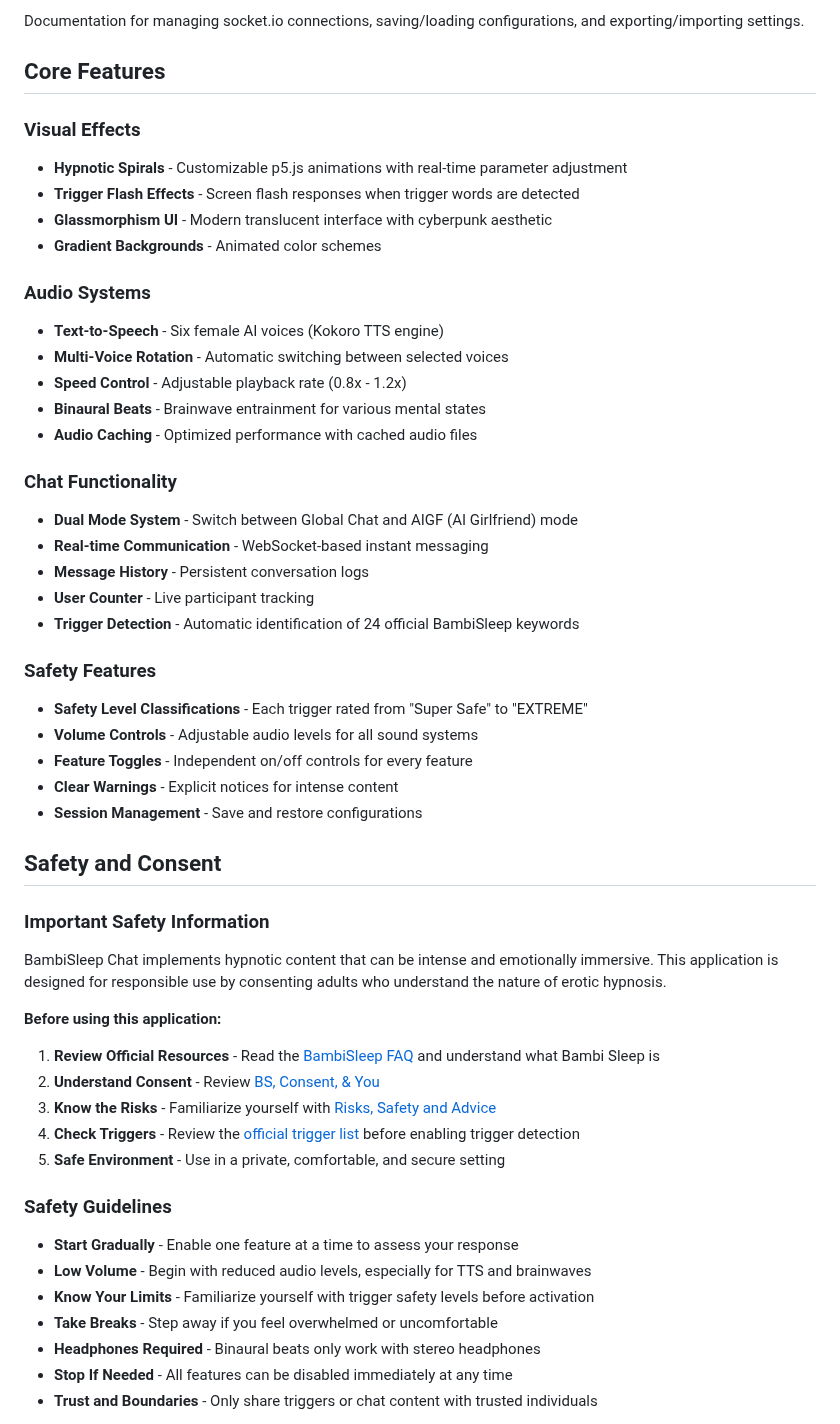
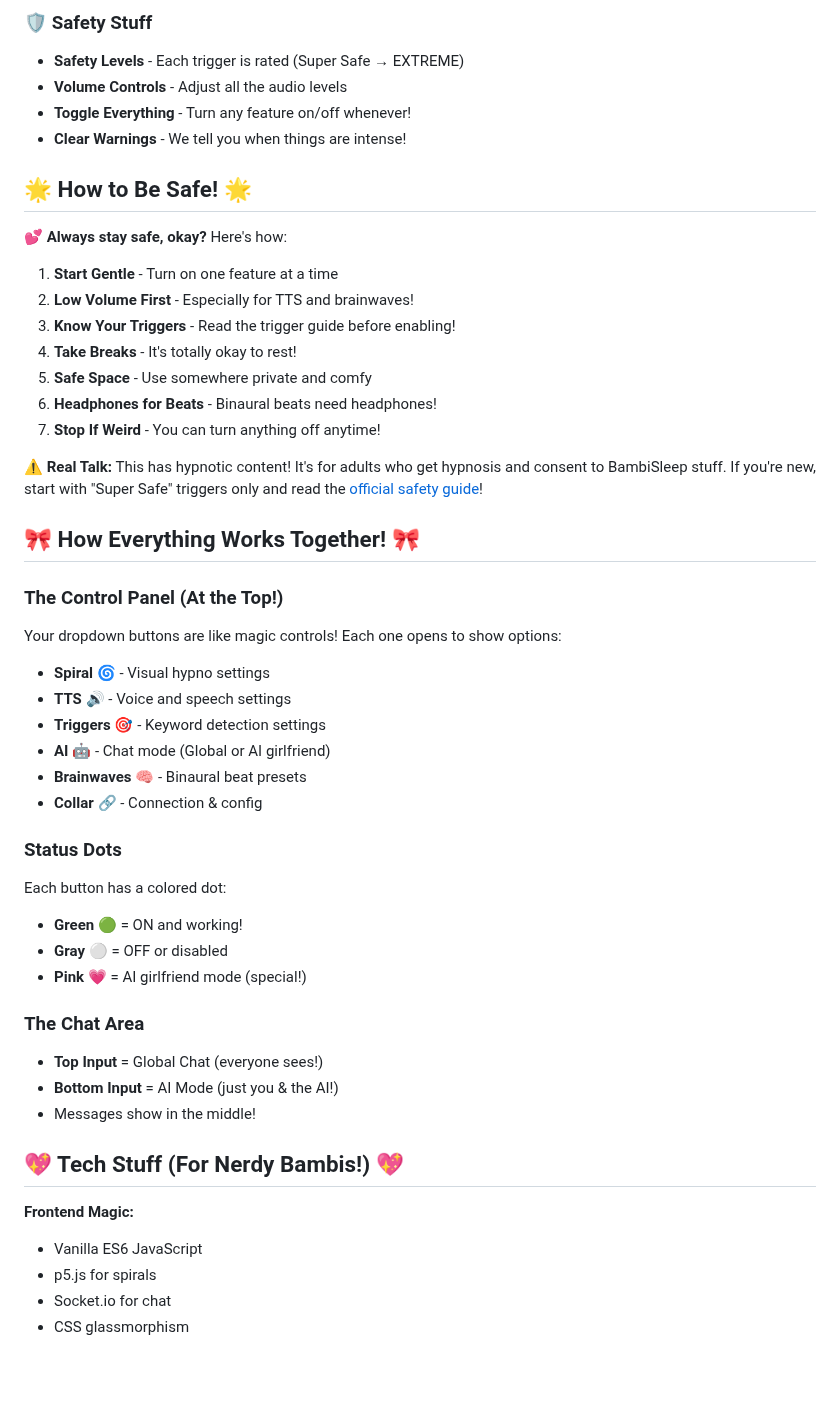
Before and after one commit to HarleyVader/js-bambisleep-chat, a Markdown page: public/docs/README.md, the part around one of its changes. Rendered like a GitHub page; blank space fills up the shorter version.

```diff
--- a/public/docs/README.md
+++ b/public/docs/README.md
@@ -46,60 +66,52 @@ Guide to binaural beat presets, brainwave frequency types (Delta, Theta, Alpha,
 
-Documentation for managing socket.io connections, saving/loading configurations, and exporting/importing settings.
+### 🛡️ Safety Stuff
+- **Safety Levels** - Each trigger is rated (Super Safe → EXTREME)
+- **Volume Controls** - Adjust all the audio levels
+- **Toggle Everything** - Turn any feature on/off whenever!
+- **Clear Warnings** - We tell you when things are intense!
 
-## Core Features
+## 🌟 How to Be Safe! 🌟
 
-### Visual Effects
+💕 **Always stay safe, okay?** Here's how:
 
-- **Hypnotic Spirals** - Customizable p5.js animations with real-time parameter adjustment
-- **Trigger Flash Effects** - Screen flash responses when trigger words are detected
-- **Glassmorphism UI** - Modern translucent interface with cyberpunk aesthetic
-- **Gradient Backgrounds** - Animated color schemes
+1. **Start Gentle** - Turn on one feature at a time
+2. **Low Volume First** - Especially for TTS and brainwaves!
+3. **Know Your Triggers** - Read the trigger guide before enabling!
+4. **Take Breaks** - It's totally okay to rest!
+5. **Safe Space** - Use somewhere private and comfy
+6. **Headphones for Beats** - Binaural beats need headphones!
+7. **Stop If Weird** - You can turn anything off anytime!
 
-### Audio Systems
+⚠️ **Real Talk:** This has hypnotic content! It's for adults who get hypnosis and consent to BambiSleep stuff. If you're new, start with "Super Safe" triggers only and read the [official safety guide](https://bambisleep.info/Risks,_safety_and_advice)!
 
-- **Text-to-Speech** - Six female AI voices (Kokoro TTS engine)
-- **Multi-Voice Rotation** - Automatic switching between selected voices
-- **Speed Control** - Adjustable playback rate (0.8x - 1.2x)
-- **Binaural Beats** - Brainwave entrainment for various mental states
-- **Audio Caching** - Optimized performance with cached audio files
+## 🎀 How Everything Works Together! 🎀
 
-### Chat Functionality
+### The Control Panel (At the Top!)
+Your dropdown buttons are like magic controls! Each one opens to show options:
 
-- **Dual Mode System** - Switch between Global Chat and AIGF (AI Girlfriend) mode
-- **Real-time Communication** - WebSocket-based instant messaging
-- **Message History** - Persistent conversation logs
-- **User Counter** - Live participant tracking
-- **Trigger Detection** - Automatic identification of 24 official BambiSleep keywords
+- **Spiral 🌀** - Visual hypno settings
+- **TTS 🔊** - Voice and speech settings
+- **Triggers 🎯** - Keyword detection settings
+- **AI 🤖** - Chat mode (Global or AI girlfriend)
+- **Brainwaves 🧠** - Binaural beat presets
+- **Collar 🔗** - Connection & config
 
-### Safety Features
+### Status Dots
+Each button has a colored dot:
+- **Green 🟢** = ON and working!
+- **Gray ⚪** = OFF or disabled
+- **Pink 💗** = AI girlfriend mode (special!)
 
-- **Safety Level Classifications** - Each trigger rated from "Super Safe" to "EXTREME"
-- **Volume Controls** - Adjustable audio levels for all sound systems
-- **Feature Toggles** - Independent on/off controls for every feature
-- **Clear Warnings** - Explicit notices for intense content
-- **Session Management** - Save and restore configurations
+### The Chat Area
+- **Top Input** = Global Chat (everyone sees!)
+- **Bottom Input** = AI Mode (just you & the AI!)
+- Messages show in the middle!
 
-## Safety and Consent
+## 💖 Tech Stuff (For Nerdy Bambis!) 💖
 
-### Important Safety Information
+**Frontend Magic:**
+- Vanilla ES6 JavaScript
+- p5.js for spirals
+- Socket.io for chat
+- CSS glassmorphism
 
-BambiSleep Chat implements hypnotic content that can be intense and emotionally immersive. This application is designed for responsible use by consenting adults who understand the nature of erotic hypnosis.
-
-**Before using this application:**
-
-1. **Review Official Resources** - Read the [BambiSleep FAQ](https://bambisleep.info/Bambi_Sleep_FAQ) and understand what Bambi Sleep is
-2. **Understand Consent** - Review [BS, Consent, & You](https://bambisleep.info/BS,_Consent,_And_You)
-3. **Know the Risks** - Familiarize yourself with [Risks, Safety and Advice](https://bambisleep.info/Risks,_safety_and_advice)
-4. **Check Triggers** - Review the [official trigger list](https://bambisleep.info/Triggers) before enabling trigger detection
-5. **Safe Environment** - Use in a private, comfortable, and secure setting
-
-### Safety Guidelines
-
-- **Start Gradually** - Enable one feature at a time to assess your response
-- **Low Volume** - Begin with reduced audio levels, especially for TTS and brainwaves
-- **Know Your Limits** - Familiarize yourself with trigger safety levels before activation
-- **Take Breaks** - Step away if you feel overwhelmed or uncomfortable
-- **Headphones Required** - Binaural beats only work with stereo headphones
-- **Stop If Needed** - All features can be disabled immediately at any time
-- **Trust and Boundaries** - Only share triggers or chat content with trusted individuals
-
```
Also changed, not shown: other parts of public/docs/README.md (+93 -135 lines).
